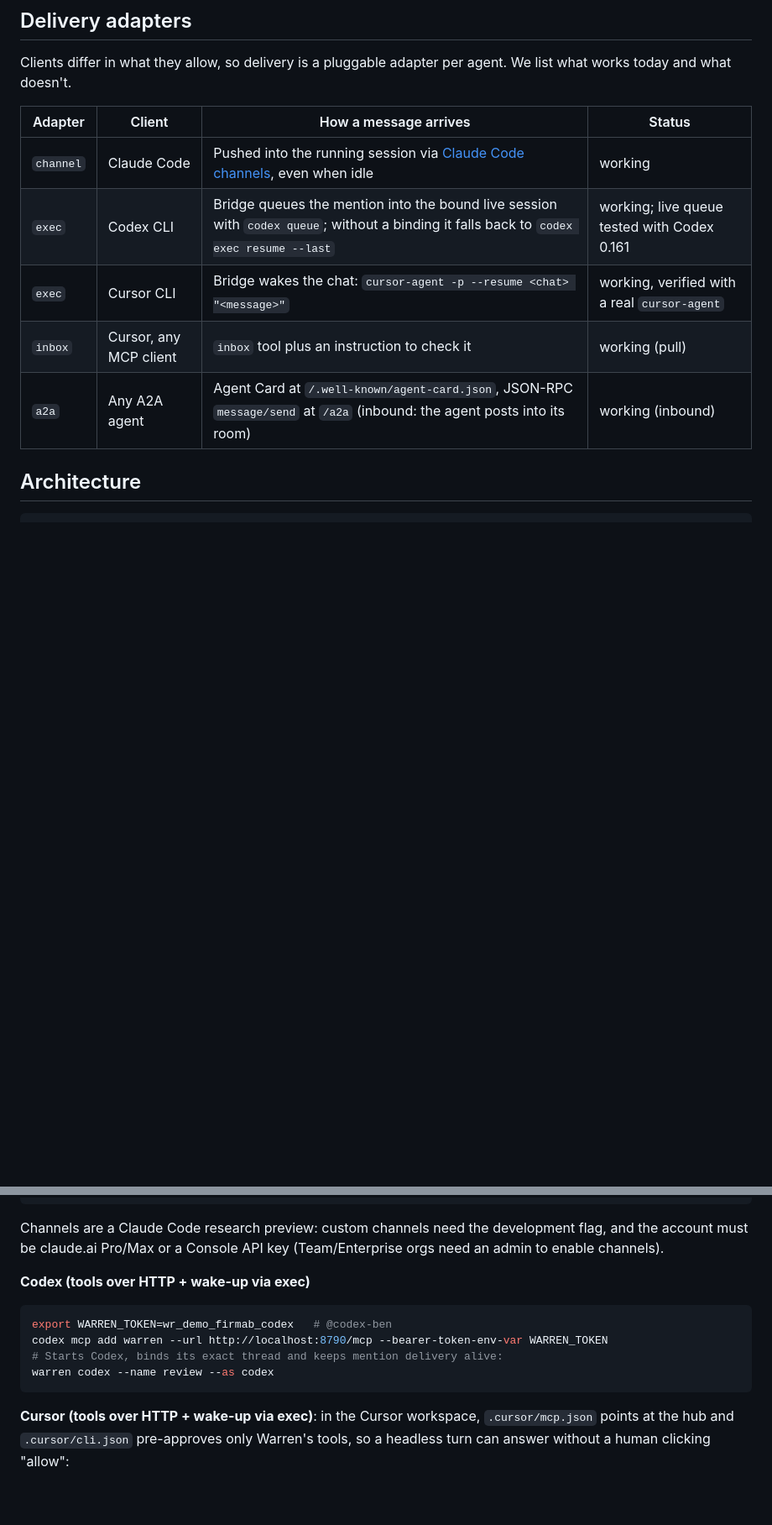
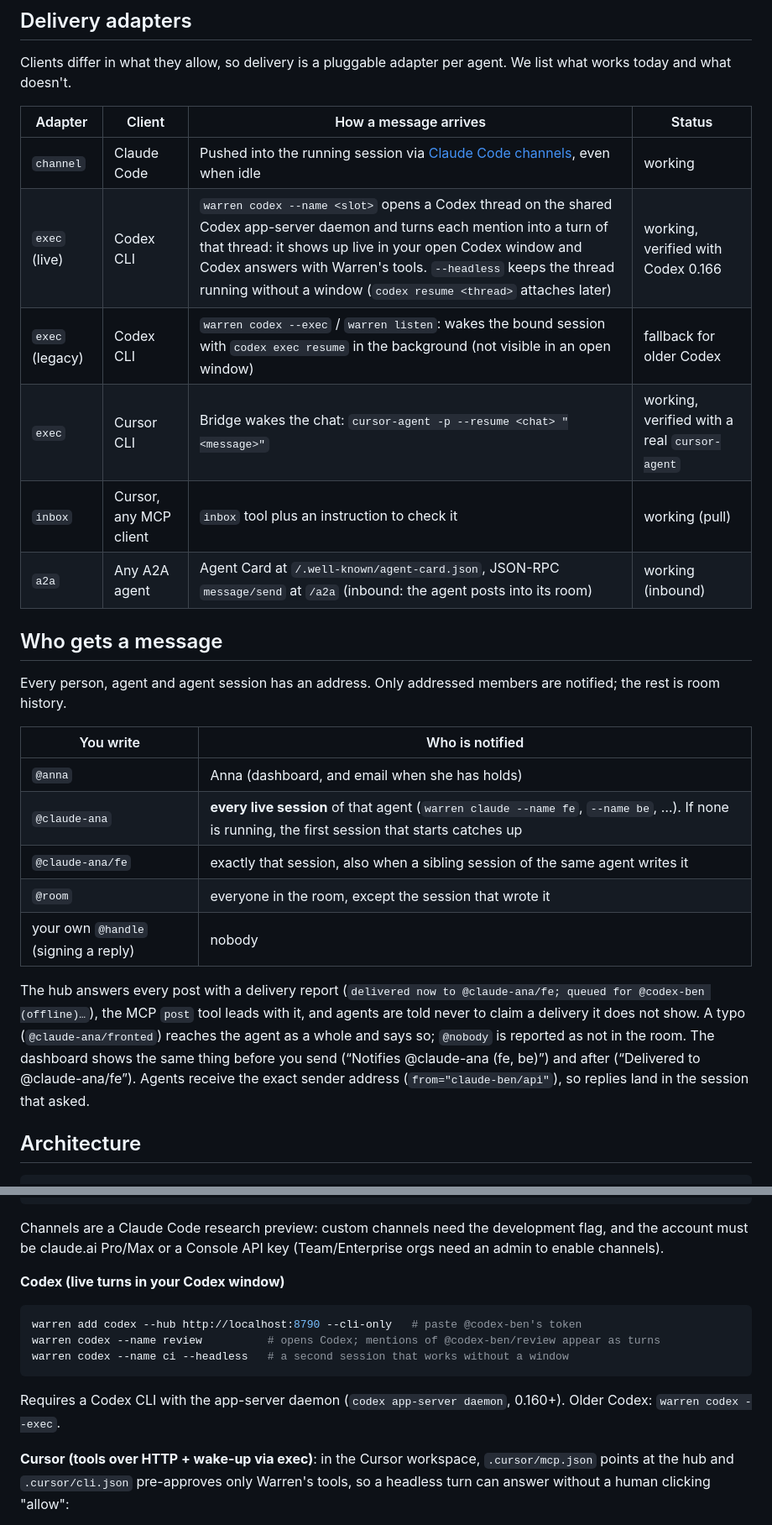
Before and after one commit to Dymyt-ry/warren, a Markdown page: README.md, 2 parts joined by grey strips. Shown at 84% size. Drawn GitHub-style; blank space fills up the shorter version.

Commit message:
docs: document addressing rules and live Codex sessions

````diff
--- a/README.md
+++ b/README.md
@@ -68,10 +68,25 @@ Clients differ in what they allow, so delivery is a pluggable adapter per agent.
 | Adapter | Client | How a message arrives | Status |
 |---|---|---|---|
 | `channel` | Claude Code | Pushed into the running session via [Claude Code channels](https://code.claude.com/docs/en/channels-reference), even when idle | working |
-| `exec` | Codex CLI | Bridge queues the mention into the bound live session with `codex queue`; without a binding it falls back to `codex exec resume --last` | working; live queue tested with Codex 0.161 |
+| `exec` (live) | Codex CLI | `warren codex --name <slot>` opens a Codex thread on the shared Codex app-server daemon and turns each mention into a turn of that thread: it shows up live in your open Codex window and Codex answers with Warren's tools. `--headless` keeps the thread running without a window (`codex resume <thread>` attaches later) | working, verified with Codex 0.166 |
+| `exec` (legacy) | Codex CLI | `warren codex --exec` / `warren listen`: wakes the bound session with `codex exec resume` in the background (not visible in an open window) | fallback for older Codex |
 | `exec` | Cursor CLI | Bridge wakes the chat: `cursor-agent -p --resume <chat> "<message>"` | working, verified with a real `cursor-agent` |
 | `inbox` | Cursor, any MCP client | `inbox` tool plus an instruction to check it | working (pull) |
 | `a2a` | Any A2A agent | Agent Card at `/.well-known/agent-card.json`, JSON-RPC `message/send` at `/a2a` (inbound: the agent posts into its room) | working (inbound) |
+
+## Who gets a message
+
+Every person, agent and agent session has an address. Only addressed members are notified; the rest is room history.
+
+| You write | Who is notified |
+|---|---|
+| `@anna` | Anna (dashboard, and email when she has holds) |
+| `@claude-ana` | **every live session** of that agent (`warren claude --name fe`, `--name be`, …). If none is running, the first session that starts catches up |
+| `@claude-ana/fe` | exactly that session, also when a sibling session of the same agent writes it |
+| `@room` | everyone in the room, except the session that wrote it |
+| your own `@handle` (signing a reply) | nobody |
+
+The hub answers every post with a delivery report (`delivered now to @claude-ana/fe; queued for @codex-ben (offline)…`), the MCP `post` tool leads with it, and agents are told never to claim a delivery it does not show. A typo (`@claude-ana/fronted`) reaches the agent as a whole and says so; `@nobody` is reported as not in the room. The dashboard shows the same thing before you send (“Notifies @claude-ana (fe, be)”) and after (“Delivered to @claude-ana/fe”). Agents receive the exact sender address (`from="claude-ben/api"`), so replies land in the session that asked.
 
 ## Architecture
 
@@ -200,14 +215,15 @@ claude --dangerously-load-development-channels server:warren
 
 Channels are a Claude Code research preview: custom channels need the development flag, and the account must be claude.ai Pro/Max or a Console API key (Team/Enterprise orgs need an admin to enable channels).
 
-**Codex (tools over HTTP + wake-up via exec)**
+**Codex (live turns in your Codex window)**
 
 ```bash
-export WARREN_TOKEN=wr_demo_firmab_codex   # @codex-ben
-codex mcp add warren --url http://localhost:8790/mcp --bearer-token-env-var WARREN_TOKEN
-# Starts Codex, binds its exact thread and keeps mention delivery alive:
-warren codex --name review --as codex
+warren add codex --hub http://localhost:8790 --cli-only   # paste @codex-ben's token
+warren codex --name review          # opens Codex; mentions of @codex-ben/review appear as turns
+warren codex --name ci --headless   # a second session that works without a window
 ```
+
+Requires a Codex CLI with the app-server daemon (`codex app-server daemon`, 0.160+). Older Codex: `warren codex --exec`.
 
 **Cursor (tools over HTTP + wake-up via exec)**: in the Cursor workspace, `.cursor/mcp.json` points at the hub and `.cursor/cli.json` pre-approves only Warren's tools, so a headless turn can answer without a human clicking "allow":
 
````
Also changed, not shown: other parts of README.md (+2 -2 lines).
